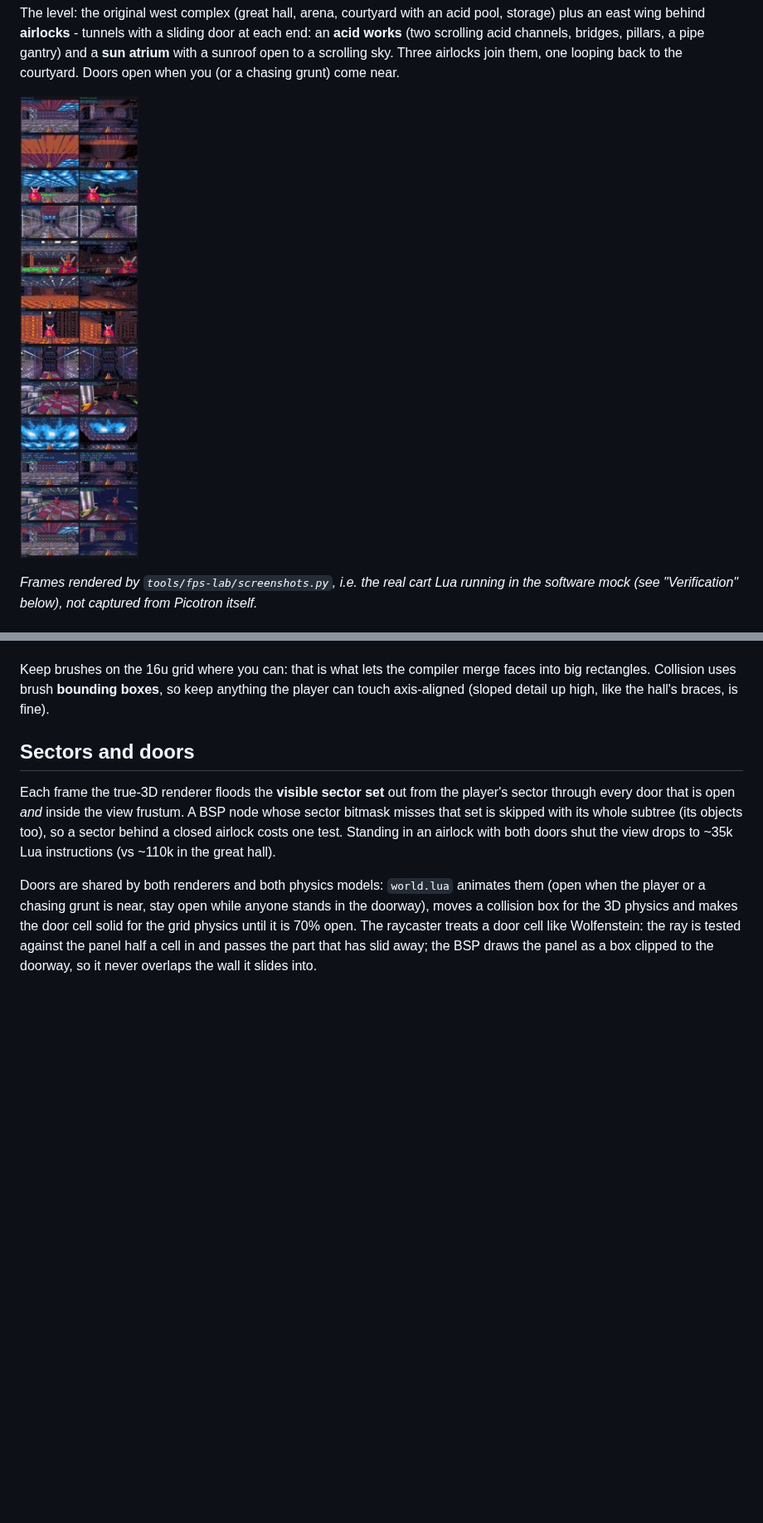
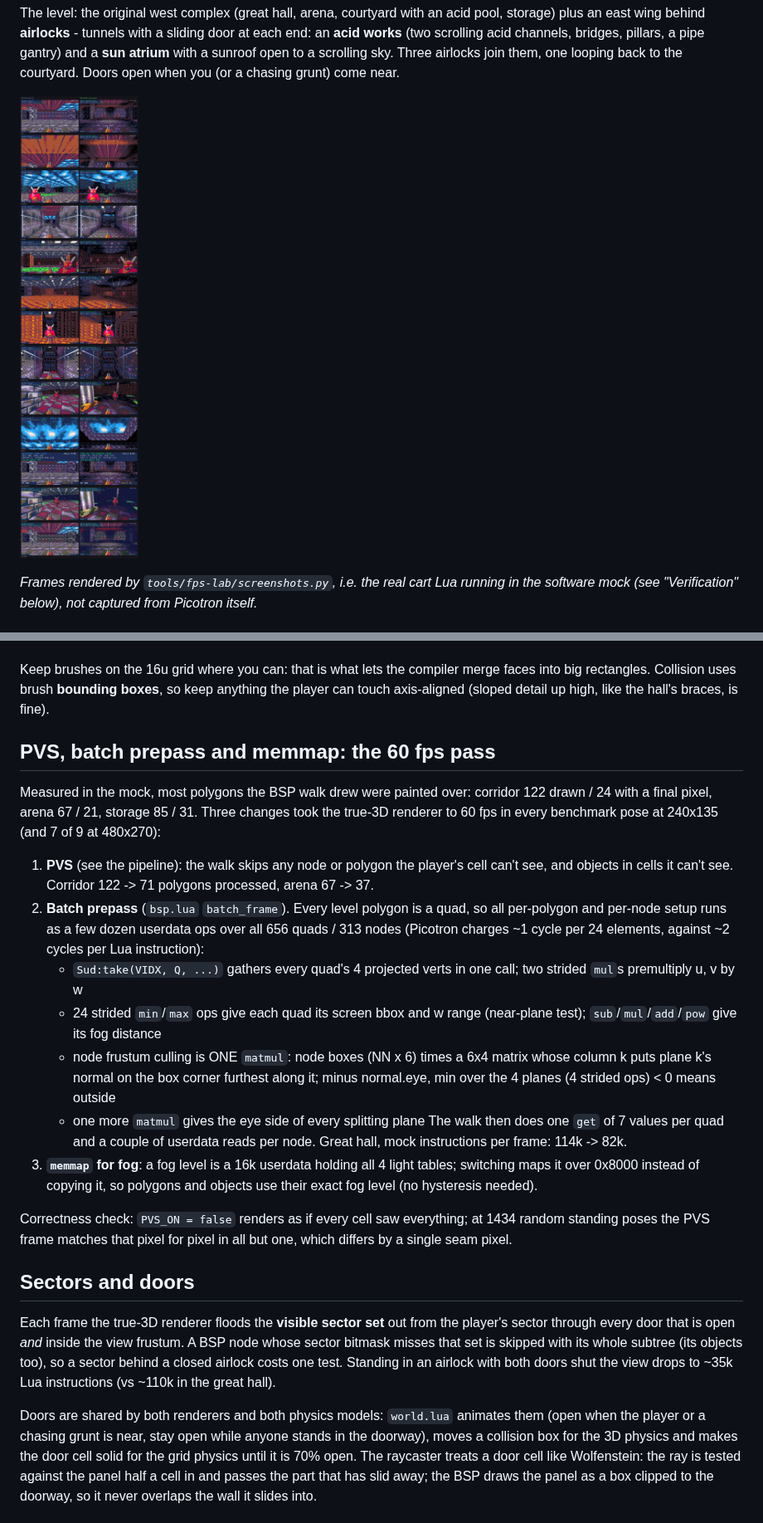
Before and after one commit to RubenTipparach/picotron-playtesting, a Markdown page: docs/fps-render-lab.md, 2 parts joined by grey strips. Shown at 83% size. Drawn GitHub-style; pictures changed too: docs/images/fps-render-lab-compare.png; blank space fills up the shorter version.

```diff
--- a/docs/fps-render-lab.md
+++ b/docs/fps-render-lab.md
@@ -103,6 +113,40 @@ Keep brushes on the 16u grid where you can: that is what lets the compiler
 merge faces into big rectangles. Collision uses brush **bounding boxes**, so
 keep anything the player can touch axis-aligned (sloped detail up high, like
 the hall's braces, is fine).
+
+## PVS, batch prepass and memmap: the 60 fps pass
+
+Measured in the mock, most polygons the BSP walk drew were painted over:
+corridor 122 drawn / 24 with a final pixel, arena 67 / 21, storage 85 / 31.
+Three changes took the true-3D renderer to 60 fps in every benchmark pose
+at 240x135 (and 7 of 9 at 480x270):
+
+1. **PVS** (see the pipeline): the walk skips any node or polygon the
+   player's cell can't see, and objects in cells it can't see. Corridor
+   122 -> 71 polygons processed, arena 67 -> 37.
+2. **Batch prepass** (`bsp.lua` `batch_frame`). Every level polygon is a
+   quad, so all per-polygon and per-node setup runs as a few dozen userdata
+   ops over all 656 quads / 313 nodes (Picotron charges ~1 cycle per 24
+   elements, against ~2 cycles per Lua instruction):
+   * `Sud:take(VIDX, Q, ...)` gathers every quad's 4 projected verts in one
+     call; two strided `mul`s premultiply u, v by w
+   * 24 strided `min`/`max` ops give each quad its screen bbox and w range
+     (near-plane test); `sub`/`mul`/`add`/`pow` give its fog distance
+   * node frustum culling is ONE `matmul`: node boxes (NN x 6) times a 6x4
+     matrix whose column k puts plane k's normal on the box corner furthest
+     along it; minus normal.eye, min over the 4 planes (4 strided ops) <
+     0 means outside
+   * one more `matmul` gives the eye side of every splitting plane
+   The walk then does one `get` of 7 values per quad and a couple of
+   userdata reads per node. Great hall, mock instructions per frame:
+   114k -> 82k.
+3. **`memmap` for fog**: a fog level is a 16k userdata holding all 4 light
+   tables; switching maps it over 0x8000 instead of copying it, so
+   polygons and objects use their exact fog level (no hysteresis needed).
+
+Correctness check: `PVS_ON = false` renders as if every cell saw
+everything; at 1434 random standing poses the PVS frame matches that
+pixel for pixel in all but one, which differs by a single seam pixel.
 
 ## Sectors and doors
 
```
Also changed, not shown: other parts of docs/fps-render-lab.md (+21 -10 lines), CLAUDE.md (+6 -1 lines), 7 other files.
